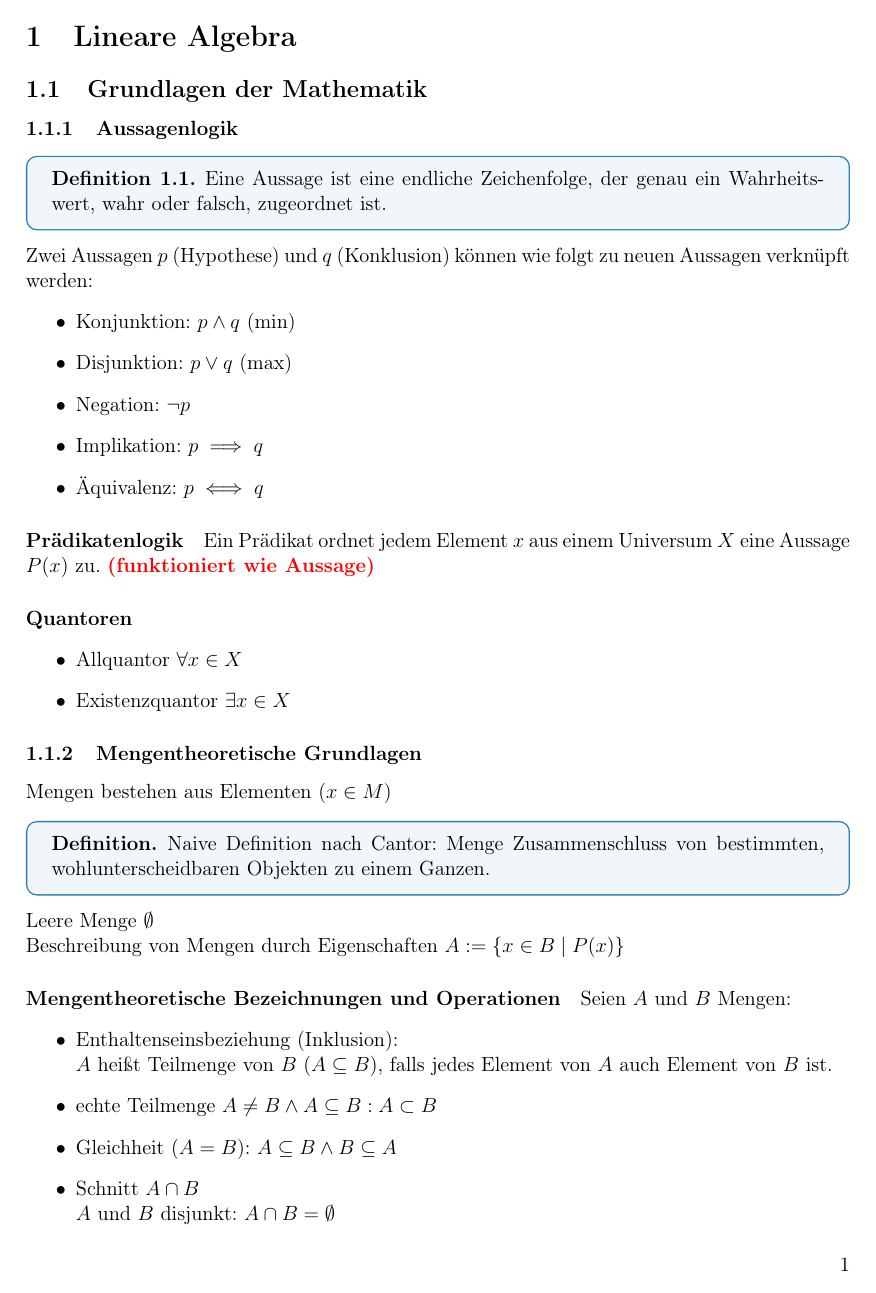
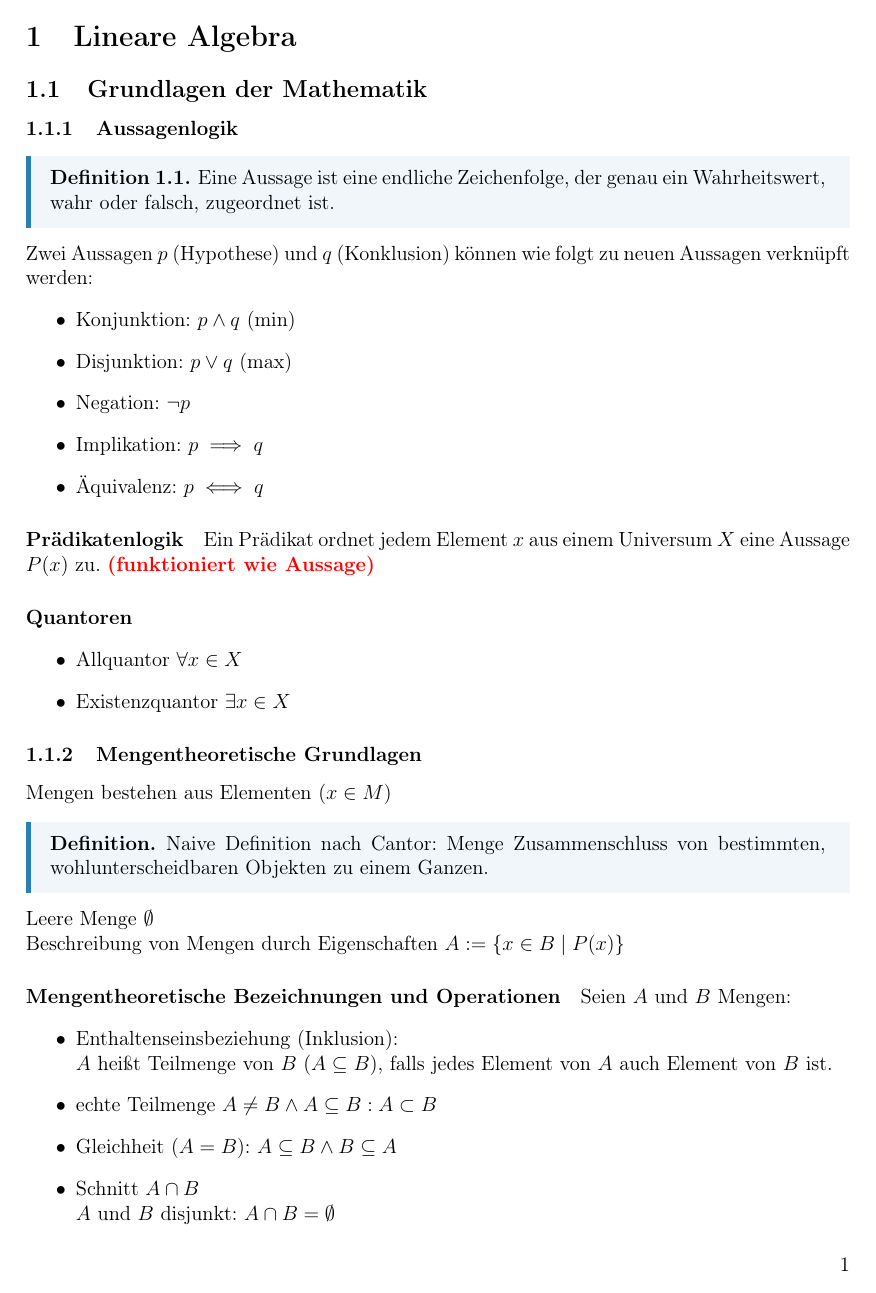
Before and after one commit to GatzenGatz/Unizeug, a LaTeX document (main.tex, which reads notestyle.sty): page 2 of 14. Compiled offline with pdfLaTeX.

Commit message:
retoipi45ee6790üßp0o6546üp65po45eoip45eip45eoip45e

```diff
--- a/notestyle.sty
+++ b/notestyle.sty
@@ -50,20 +50,20 @@
 \definecolor{myGreen}{RGB}{39,174,96}
 
 \tcolorboxenvironment{definition}{
-    enhanced, breakable, arc=2mm, boxrule=0.8pt, before skip=10pt, after skip=10pt,
-    colframe=myBlue, colback=myBlue!7!white
+    enhanced, breakable, sharp corners, frame hidden, boxrule=0mm, before skip=10pt, after skip=10pt,
+    borderline west={3pt}{0pt}{myBlue}, colback=myBlue!7!white
 }
 \tcolorboxenvironment{definition*}{
-    enhanced, breakable, arc=2mm, boxrule=0.8pt, before skip=10pt, after skip=10pt,
-    colframe=myBlue, colback=myBlue!7!white
+    enhanced, breakable, sharp corners, frame hidden, boxrule=0mm, before skip=10pt, after skip=10pt,
+    borderline west={3pt}{0pt}{myBlue}, colback=myBlue!7!white
 }
 \tcolorboxenvironment{theorem}{
-    enhanced, breakable, arc=2mm, boxrule=0.8pt, before skip=10pt, after skip=10pt,
-    colframe=myRed, colback=myRed!7!white
+    enhanced, breakable, sharp corners, frame hidden, boxrule=0mm, before skip=10pt, after skip=10pt,
+    borderline west={3pt}{0pt}{myRed}, colback=myRed!7!white
 }
 \tcolorboxenvironment{lemma}{
-    enhanced, breakable, arc=1.5mm, boxrule=0.6pt, before skip=8pt, after skip=8pt,
-    colframe=myOrange, colback=myOrange!7!white
+    enhanced, breakable, sharp corners, frame hidden, boxrule=0mm, before skip=10pt, after skip=10pt,
+    borderline west={3pt}{0pt}{myRed}, colback=myRed!7!white
 }
 \tcolorboxenvironment{example}{
     enhanced, breakable, sharp corners, frame hidden, boxrule=0mm, before skip=10pt, after skip=10pt,
```
Also changed, not shown: main.tex (+2 -2 lines), main.pdf, 6 other files.
